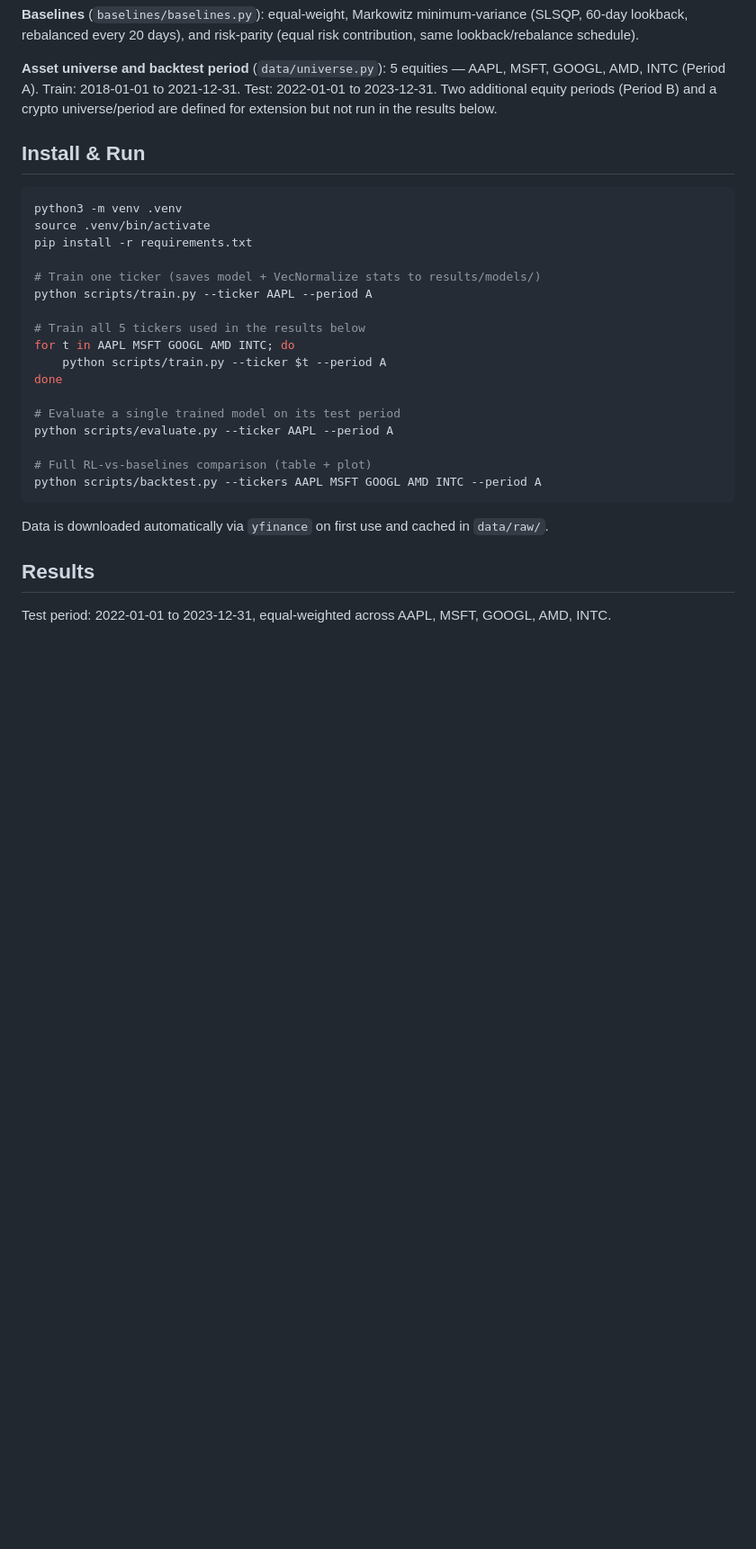
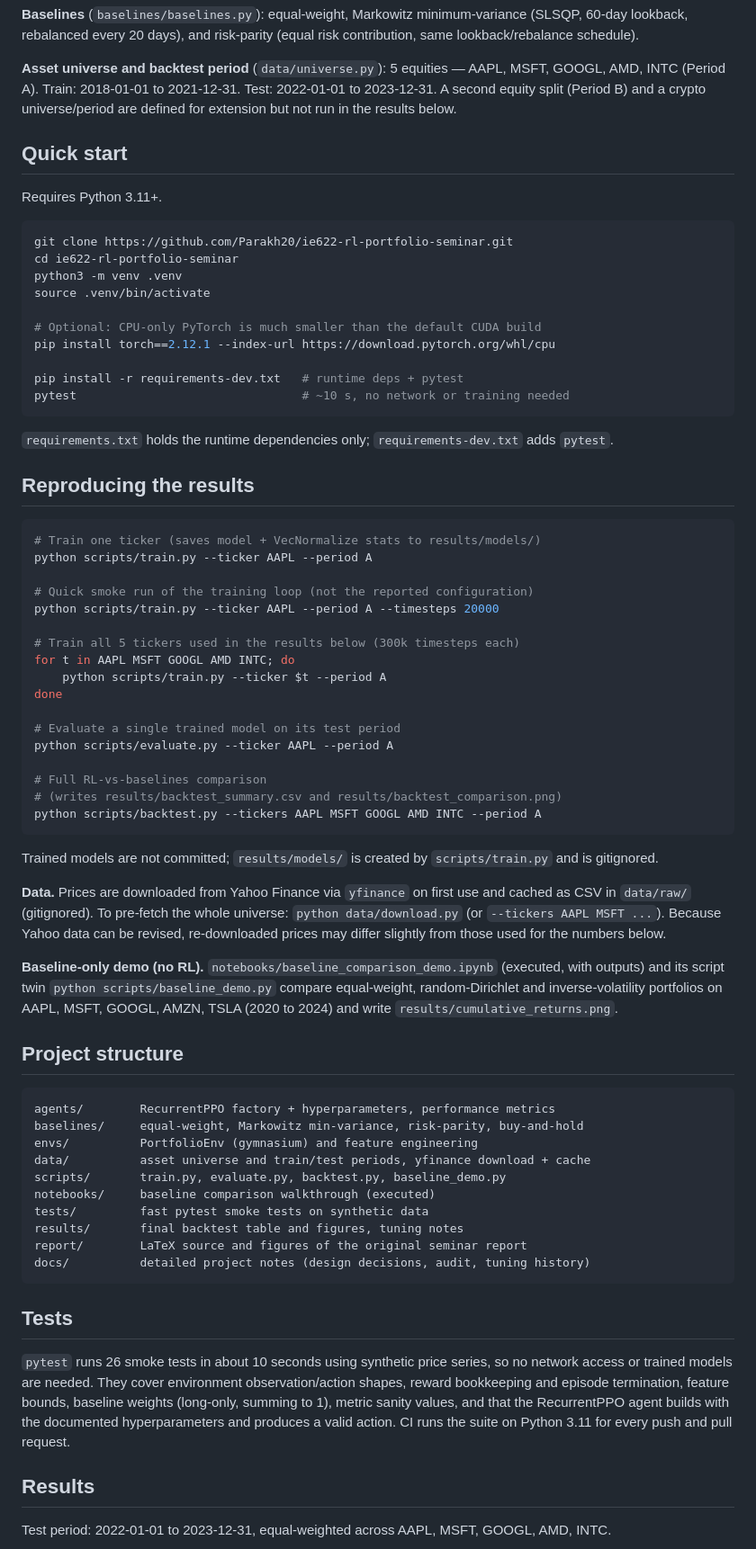
Before and after one commit to Parakh20/ie622-rl-portfolio-seminar, a Markdown page: README.md, the part around one of its changes. Shown at 90% size. Rendered like a GitHub page; blank space fills up the shorter version.

Commit message:
docs: update README with verified quick start, structure, tests and data notes

````diff
--- a/README.md
+++ b/README.md
@@ -42,21 +45,40 @@ risk-parity (equal risk contribution, same lookback/rebalance schedule).
 
 **Asset universe and backtest period** (`data/universe.py`): 5 equities —
 AAPL, MSFT, GOOGL, AMD, INTC (Period A). Train: 2018-01-01 to 2021-12-31.
-Test: 2022-01-01 to 2023-12-31. Two additional equity periods (Period B) and
-a crypto universe/period are defined for extension but not run in the
+Test: 2022-01-01 to 2023-12-31. A second equity split (Period B) and a
+crypto universe/period are defined for extension but not run in the
 results below.
 
-## Install & Run
+## Quick start
+
+Requires Python 3.11+.
 
 ```bash
+git clone https://github.com/Parakh20/ie622-rl-portfolio-seminar.git
+cd ie622-rl-portfolio-seminar
 python3 -m venv .venv
 source .venv/bin/activate
-pip install -r requirements.txt
 
+# Optional: CPU-only PyTorch is much smaller than the default CUDA build
+pip install torch==2.12.1 --index-url https://download.pytorch.org/whl/cpu
+
+pip install -r requirements-dev.txt   # runtime deps + pytest
+pytest                                # ~10 s, no network or training needed
+```
+
+`requirements.txt` holds the runtime dependencies only; `requirements-dev.txt`
+adds `pytest`.
+
+## Reproducing the results
+
+```bash
 # Train one ticker (saves model + VecNormalize stats to results/models/)
 python scripts/train.py --ticker AAPL --period A
 
-# Train all 5 tickers used in the results below
+# Quick smoke run of the training loop (not the reported configuration)
+python scripts/train.py --ticker AAPL --period A --timesteps 20000
+
+# Train all 5 tickers used in the results below (300k timesteps each)
 for t in AAPL MSFT GOOGL AMD INTC; do
     python scripts/train.py --ticker $t --period A
 done
@@ -64,12 +86,50 @@ done
 # Evaluate a single trained model on its test period
 python scripts/evaluate.py --ticker AAPL --period A
 
-# Full RL-vs-baselines comparison (table + plot)
+# Full RL-vs-baselines comparison
+# (writes results/backtest_summary.csv and results/backtest_comparison.png)
 python scripts/backtest.py --tickers AAPL MSFT GOOGL AMD INTC --period A
 ```
 
-Data is downloaded automatically via `yfinance` on first use and cached in
-`data/raw/`.
+Trained models are not committed; `results/models/` is created by
+`scripts/train.py` and is gitignored.
+
+**Data.** Prices are downloaded from Yahoo Finance via `yfinance` on first use
+and cached as CSV in `data/raw/` (gitignored). To pre-fetch the whole universe:
+`python data/download.py` (or `--tickers AAPL MSFT ...`). Because Yahoo data can
+be revised, re-downloaded prices may differ slightly from those used for the
+numbers below.
+
+**Baseline-only demo (no RL).** `notebooks/baseline_comparison_demo.ipynb`
+(executed, with outputs) and its script twin `python scripts/baseline_demo.py`
+compare equal-weight, random-Dirichlet and inverse-volatility portfolios on
+AAPL, MSFT, GOOGL, AMZN, TSLA (2020 to 2024) and write
+`results/cumulative_returns.png`.
+
+## Project structure
+
+```
+agents/        RecurrentPPO factory + hyperparameters, performance metrics
+baselines/     equal-weight, Markowitz min-variance, risk-parity, buy-and-hold
+envs/          PortfolioEnv (gymnasium) and feature engineering
+data/          asset universe and train/test periods, yfinance download + cache
+scripts/       train.py, evaluate.py, backtest.py, baseline_demo.py
+notebooks/     baseline comparison walkthrough (executed)
+tests/         fast pytest smoke tests on synthetic data
+results/       final backtest table and figures, tuning notes
+report/        LaTeX source and figures of the original seminar report
+docs/          detailed project notes (design decisions, audit, tuning history)
+```
+
+## Tests
+
+`pytest` runs 26 smoke tests in about 10 seconds using synthetic price series,
+so no network access or trained models are needed. They cover environment
+observation/action shapes, reward bookkeeping and episode termination, feature
+bounds, baseline weights (long-only, summing to 1), metric sanity values, and
+that the RecurrentPPO agent builds with the documented hyperparameters and
+produces a valid action. CI runs the suite on Python 3.11 for every push and
+pull request.
 
 ## Results
 
````
Also changed, not shown: other parts of README.md (+7 -0 lines).
